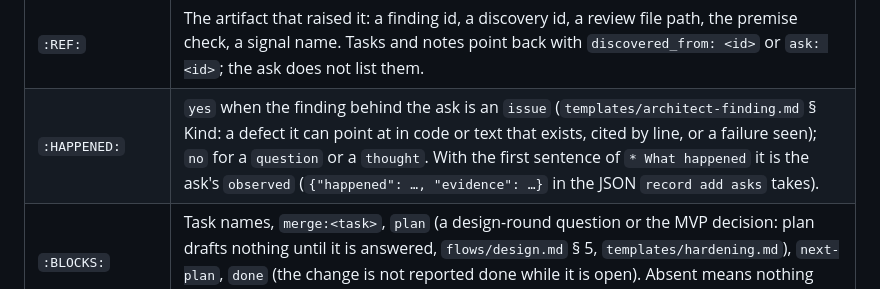
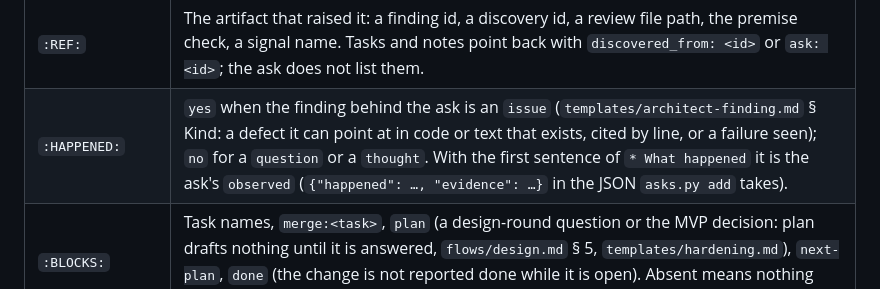
Before and after one commit to moogah/claude_skills, a Markdown page: orchestrate/templates/ask.md, the part around the change. Rendered like a GitHub page.

Commit message:
orchestrate: templates/ask.md names asks.py add, not the retired record add asks
Co-Authored-By: Claude Opus 5.5 <noreply@anthropic.com>

```diff
--- a/orchestrate/templates/ask.md
+++ b/orchestrate/templates/ask.md
@@ -56,7 +56,7 @@ Docs corrected at this integrate; code untouched.
 | `:STATUS:` | `open` → `answered` → `applied`; or `deferred`, `declined`, `superseded`. Decides the path (below). |
 | `:RAISED_BY:` | `architect | reviewer | implementor | pm | orchestrator`. |
 | `:REF:` | The artifact that raised it: a finding id, a discovery id, a review file path, the premise check, a signal name. Tasks and notes point back with `discovered_from: <id>` or `ask: <id>`; the ask does not list them. |
-| `:HAPPENED:` | `yes` when the finding behind the ask is an `issue` (`templates/architect-finding.md` § Kind: a defect it can point at in code or text that exists, cited by line, or a failure seen); `no` for a `question` or a `thought`. With the first sentence of `* What happened` it is the ask's `observed` (`{"happened": …, "evidence": …}` in the JSON `record add asks` takes). |
+| `:HAPPENED:` | `yes` when the finding behind the ask is an `issue` (`templates/architect-finding.md` § Kind: a defect it can point at in code or text that exists, cited by line, or a failure seen); `no` for a `question` or a `thought`. With the first sentence of `* What happened` it is the ask's `observed` (`{"happened": …, "evidence": …}` in the JSON `asks.py add` takes). |
 | `:BLOCKS:` | Task names, `merge:<task>`, `plan` (a design-round question or the MVP decision: plan drafts nothing until it is answered, `flows/design.md` § 5, `templates/hardening.md`), `next-plan`, `done` (the change is not reported done while it is open). Absent means nothing waits on this. Decides the inline rule below and the routing in `flows/execute.md` § 9. |
 | `:APPLIED_VIA:` | Set with `status=applied`: the edit, task or commit that applied the decision. |
 | `:REVISED_FROM:` | On a reversal, the id of the ask whose decision this one replaces; the old file becomes `superseded`. |
```
